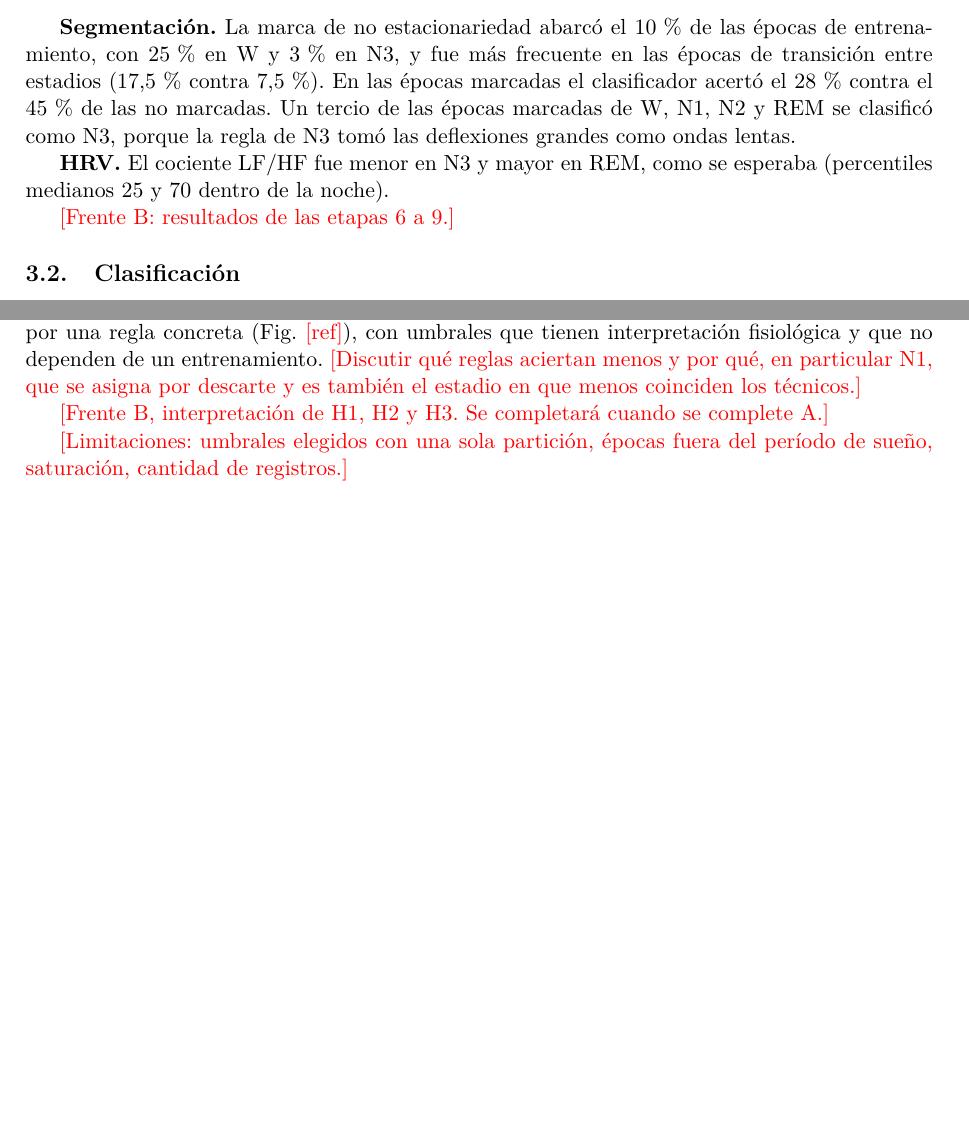
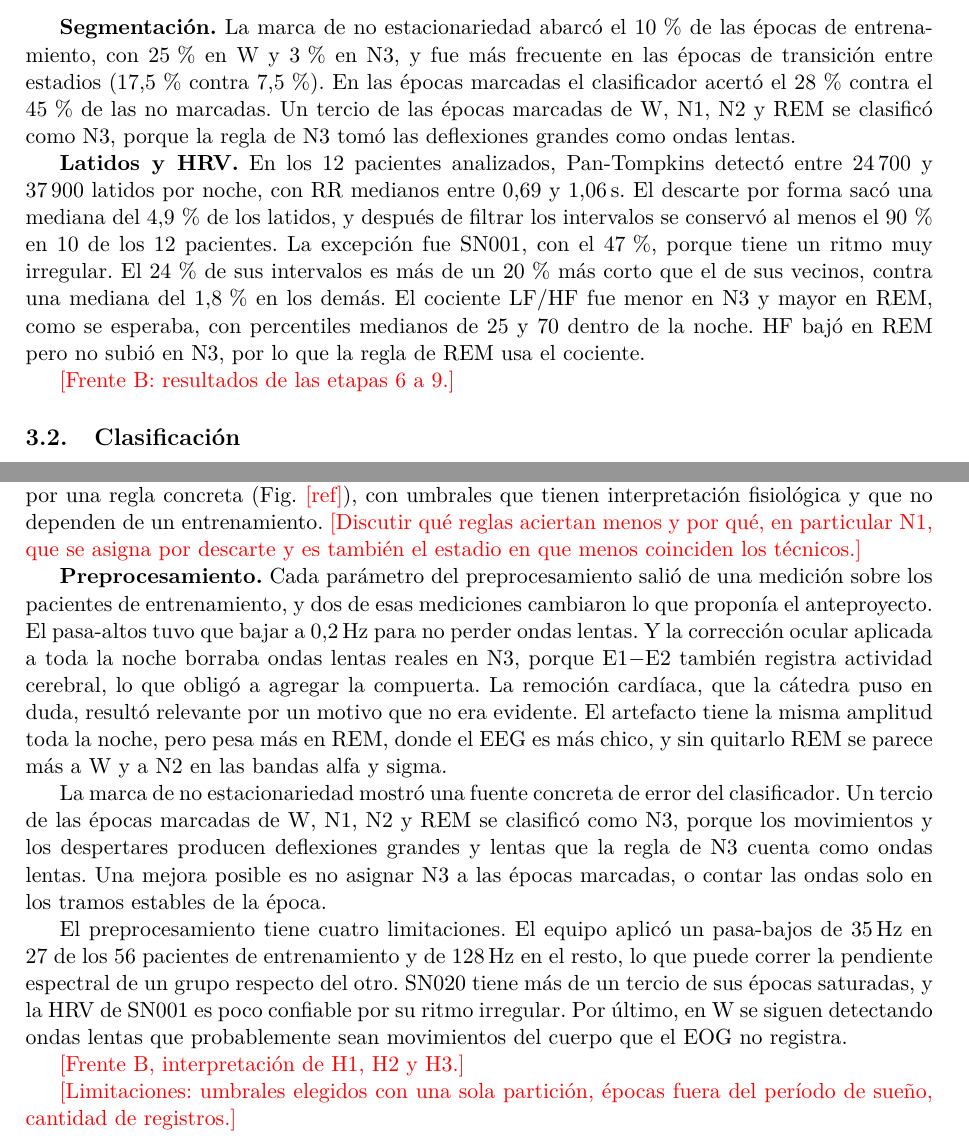
Before and after one commit to ldelia22/PSIB2026Q2-TPS-Grupo02-CassanoNieto-DElia-Ortega, a LaTeX paper (informe/main.tex, which reads informe/secciones/03_resultados.tex, informe/secciones/04_discusion.tex): two parts of pages 12 and 13 of 14, joined at a grey line, cut so that both start at the same text, the shorter picture padded with empty space. Compiled offline with pdfLaTeX.

Commit message:
agrego los resultados y la discusión del preprocesamiento al informe

```diff
--- a/informe/secciones/03_resultados.tex
+++ b/informe/secciones/03_resultados.tex
@@ -32,7 +34,7 @@
 
 \textbf{Segmentación.} La marca de no estacionariedad abarcó el 10\,\% de las épocas de entrenamiento, con 25\,\% en W y 3\,\% en N3, y fue más frecuente en las épocas de transición entre estadios (17,5\,\% contra 7,5\,\%). En las épocas marcadas el clasificador acertó el 28\,\% contra el 45\,\% de las no marcadas. Un tercio de las épocas marcadas de W, N1, N2 y REM se clasificó como N3, porque la regla de N3 tomó las deflexiones grandes como ondas lentas.
 
-\textbf{HRV.} El cociente LF/HF fue menor en N3 y mayor en REM, como se esperaba (percentiles medianos 25 y 70 dentro de la noche).
+\textbf{Latidos y HRV.} En los 12 pacientes analizados, Pan-Tompkins detectó entre 24\,700 y 37\,900 latidos por noche, con RR medianos entre 0,69 y \SI{1,06}{\second}. El descarte por forma sacó una mediana del 4,9\,\% de los latidos, y después de filtrar los intervalos se conservó al menos el 90\,\% en 10 de los 12 pacientes. La excepción fue SN001, con el 47\,\%, porque tiene un ritmo muy irregular. El 24\,\% de sus intervalos es más de un 20\,\% más corto que el de sus vecinos, contra una mediana del 1,8\,\% en los demás. El cociente LF/HF fue menor en N3 y mayor en REM, como se esperaba, con percentiles medianos de 25 y 70 dentro de la noche. HF bajó en REM pero no subió en N3, por lo que la regla de REM usa el cociente.
 
 \pendiente{Frente B: resultados de las etapas 6 a 9.}
 
--- a/informe/secciones/04_discusion.tex
+++ b/informe/secciones/04_discusion.tex
@@ -3,6 +3,12 @@
 
 \textbf{Reglas frente a LDA + HMM.} Al reemplazar el LDA y el HMM por reglas fijas se resignó parte del acuerdo esperable: un clasificador supervisado pondera todos los descriptores a la vez, mientras que cada regla usa solo dos o tres. A cambio, cada época queda explicada por una regla concreta (Fig.~\pendiente{ref}), con umbrales que tienen interpretación fisiológica y que no dependen de un entrenamiento. \pendiente{Discutir qué reglas aciertan menos y por qué, en particular N1, que se asigna por descarte y es también el estadio en que menos coinciden los técnicos.}
 
-\pendiente{Frente B, interpretación de H1, H2 y H3. Se completará cuando se complete A.}
+\textbf{Preprocesamiento.} Cada parámetro del preprocesamiento salió de una medición sobre los pacientes de entrenamiento, y dos de esas mediciones cambiaron lo que proponía el anteproyecto. El pasa-altos tuvo que bajar a \SI{0,2}{\hertz} para no perder ondas lentas. Y la corrección ocular aplicada a toda la noche borraba ondas lentas reales en N3, porque E1$-$E2 también registra actividad cerebral, lo que obligó a agregar la compuerta. La remoción cardíaca, que la cátedra puso en duda, resultó relevante por un motivo que no era evidente. El artefacto tiene la misma amplitud toda la noche, pero pesa más en REM, donde el EEG es más chico, y sin quitarlo REM se parece más a W y a N2 en las bandas alfa y sigma.
 
-\pendiente{Limitaciones: umbrales elegidos con una sola partición, épocas fuera del período de sueño, saturación, cantidad de registros.}
+La marca de no estacionariedad mostró una fuente concreta de error del clasificador. Un tercio de las épocas marcadas de W, N1, N2 y REM se clasificó como N3, porque los movimientos y los despertares producen deflexiones grandes y lentas que la regla de N3 cuenta como ondas lentas. Una mejora posible es no asignar N3 a las épocas marcadas, o contar las ondas solo en los tramos estables de la época.
+
+El preprocesamiento tiene cuatro limitaciones. El equipo aplicó un pasa-bajos de \SI{35}{\hertz} en 27 de los 56 pacientes de entrenamiento y de \SI{128}{\hertz} en el resto, lo que puede correr la pendiente espectral de un grupo respecto del otro. SN020 tiene más de un tercio de sus épocas saturadas, y la HRV de SN001 es poco confiable por su ritmo irregular. Por último, en W se siguen detectando ondas lentas que probablemente sean movimientos del cuerpo que el EOG no registra.
+
+\pendiente{Frente B, interpretación de H1, H2 y H3.}
+
+\pendiente{Limitaciones: umbrales elegidos con una sola partición, épocas fuera del período de sueño, cantidad de registros.}
```
Also changed, not shown: informe/secciones/03_resultados.tex (4 more changed lines).
